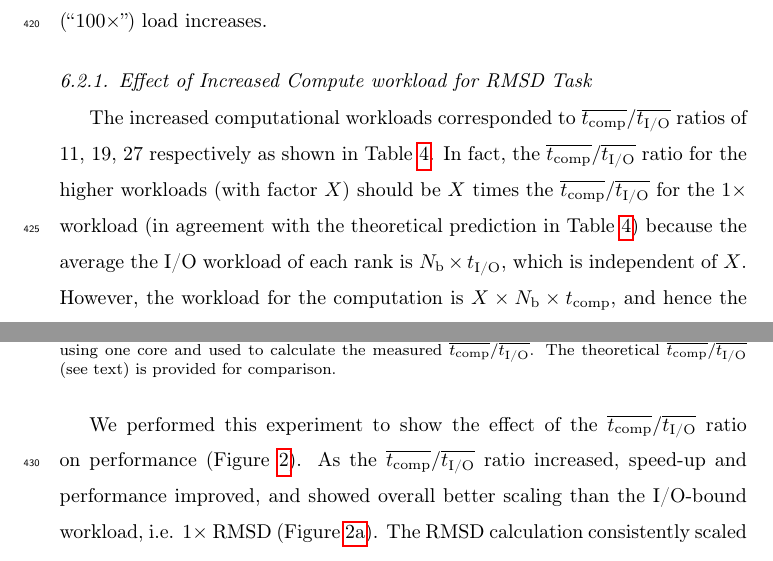
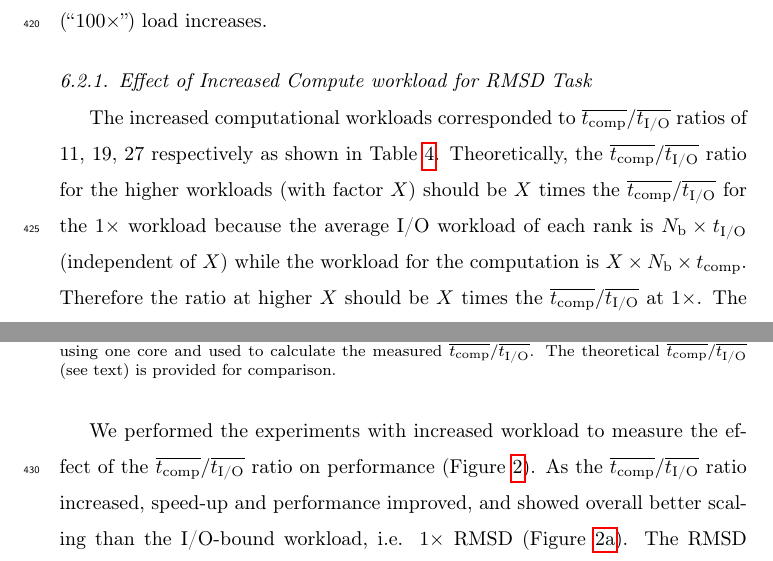
Before and after one commit to hpcanalytics/paper-hpc-py-parallel-mdanalysis, a LaTeX paper (main.tex, which reads experiments.tex): two parts of pages 20 and 21 of 44, joined at a grey line, cut so that both start at the same text. Compiled offline with pdfLaTeX.

Commit message:
rewrote sentences for comparing theory/exp for workload

```diff
--- a/experiments.tex
+++ b/experiments.tex
@@ -85,8 +85,9 @@ To measure the effect of the $\overline{\tcomp}/\overline{\tIO}$ ratio on perfor
 \subsubsection{Effect of Increased Compute workload for RMSD Task}
 
 The increased computational workloads corresponded to $\overline{\tcomp}/\overline{\tIO}$ ratios of 11, 19, 27 respectively as shown in Table \ref{tab:load-ratio}.
-In fact, the $\overline{\tcomp}/\overline{\tIO}$ ratio for the higher workloads (with factor $X$) should be $X$ times the $\overline{\tcomp}/\overline{\tIO}$ for the $1\times$ workload (in agreement with the theoretical prediction in Table \ref{tab:load-ratio}) because the average the I/O workload of each rank is $N_{\text{b}} \times \tIO $, which is independent of $X$.
-However, the workload for the computation is $X \times N_{\text{b}} \times \tcomp$, and hence the ratio is $X \times \overline{\tcomp}/\overline{\tIO}$.
+Theoretically, the $\overline{\tcomp}/\overline{\tIO}$ ratio for the higher workloads (with factor $X$) should be $X$ times the $\overline{\tcomp}/\overline{\tIO}$ for the $1\times$ workload because the average I/O workload of each rank is $N_{\text{b}} \times \tIO $ (independent of $X$) while the workload for the computation is $X \times N_{\text{b}} \times \tcomp$.
+Therefore the ratio at higher $X$ should be $X$ times the  $\overline{\tcomp}/\overline{\tIO}$ at $1\times$.
+The data in Table \ref{tab:load-ratio} agree with this theoretical analysis.
 
 \begin{table}[ht!]
 \centering
@@ -109,7 +110,7 @@ However, the workload for the computation is $X \times N_{\text{b}} \times \tcom
 \label{tab:load-ratio}
 \end{table}
 
-We performed this experiment to show the effect of the $\overline{\tcomp}/\overline{\tIO}$ ratio on performance (Figure~\ref{fig:tcomp_tIO_effect}).
+We performed the experiments with increased workload to measure the effect of the $\overline{\tcomp}/\overline{\tIO}$ ratio on performance (Figure~\ref{fig:tcomp_tIO_effect}).
 As the $\overline{\tcomp}/\overline{\tIO}$ ratio increased, speed-up and performance improved, and showed overall better scaling than the I/O-bound workload, i.e. $1\times$ RMSD (Figure~\ref{fig:S1_tcomp_tIO_effect}).
 The RMSD calculation consistently scaled up to larger numbers of cores ($N=56$ for $70\times$ RMSD) for higher $\overline{\tcomp}/\overline{\tIO}$ ratios.
 Figures \ref{fig:S2_tcomp_tIO_effect} and \ref{fig:E_tcomp_tIO_effect} show that speed-up and efficiency approach their ideal value for each processor count with increasing $\overline{\tcomp}/\overline{\tIO}$ ratio.
```
